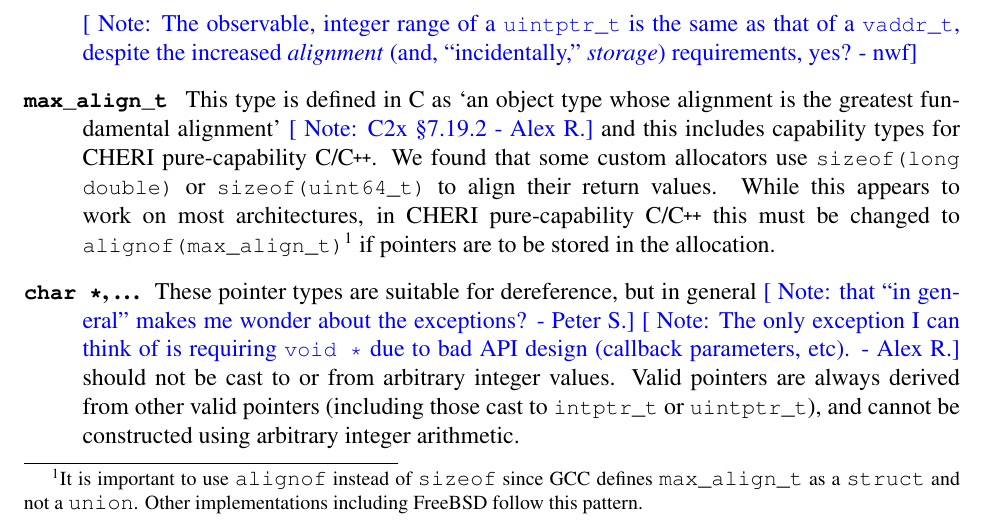
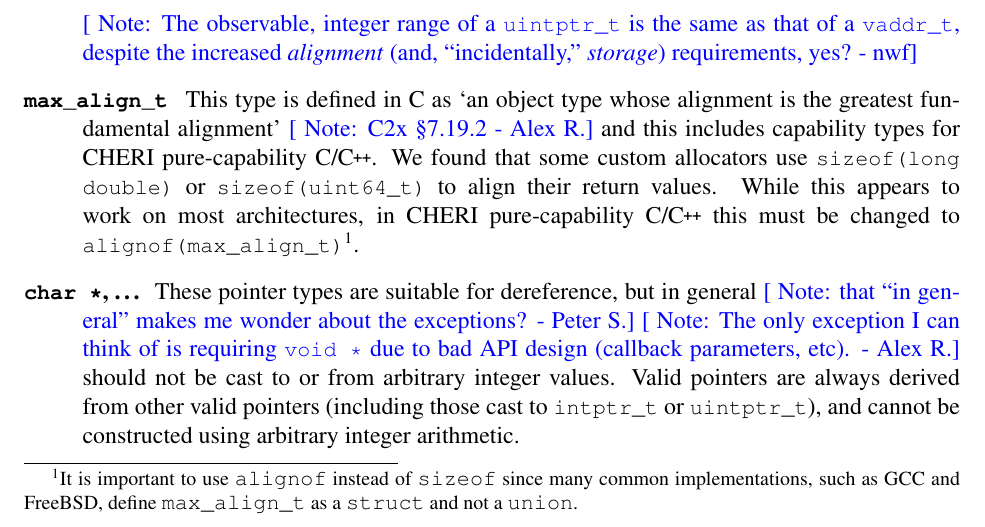
Before and after one commit to CTSRD-CHERI/cheri-c-programming, a LaTeX paper (cheri-c-programming.tex): part of page 10 of 32, cut so that both start at the same text. Compiled offline with pdfLaTeX.

Commit message:
Better wording from @jrtc27.

```diff
--- a/cheri-c-programming.tex
+++ b/cheri-c-programming.tex
@@ -682,8 +682,9 @@ any other purpose.
 % and in \cpp{} as a \enquote{type whose alignment requirement is at least as great as that of every scalar type}\arnote{C++17 \S{}21.2.4p5}
 We found that some custom allocators use \ccode{sizeof(long double)} or \ccode{sizeof(uint64\_t)} to align their return values.
 While this appears to work on most architectures, in \purecapCOrCpp{} this must be changed to \ccode{alignof(\maxalignt)}\footnote{
-It is important to use \ccode{alignof} instead of \ccode{sizeof} since GCC defines \maxalignt as a \ccode{struct} and not a \ccode{union}. Other
-implementations including FreeBSD follow this pattern.} if pointers are to be stored in the allocation.
+It is important to use \ccode{alignof} instead of \ccode{sizeof} since many
+common implementations, such as GCC and FreeBSD, define \maxalignt as a
+\ccode{struct} and not a \ccode{union}.}.
 
 \item[\ccharstar, \ldots{}] These pointer types are suitable for
   dereference, but in general \psnote{that ``in general'' makes me wonder about the exceptions?}
```
